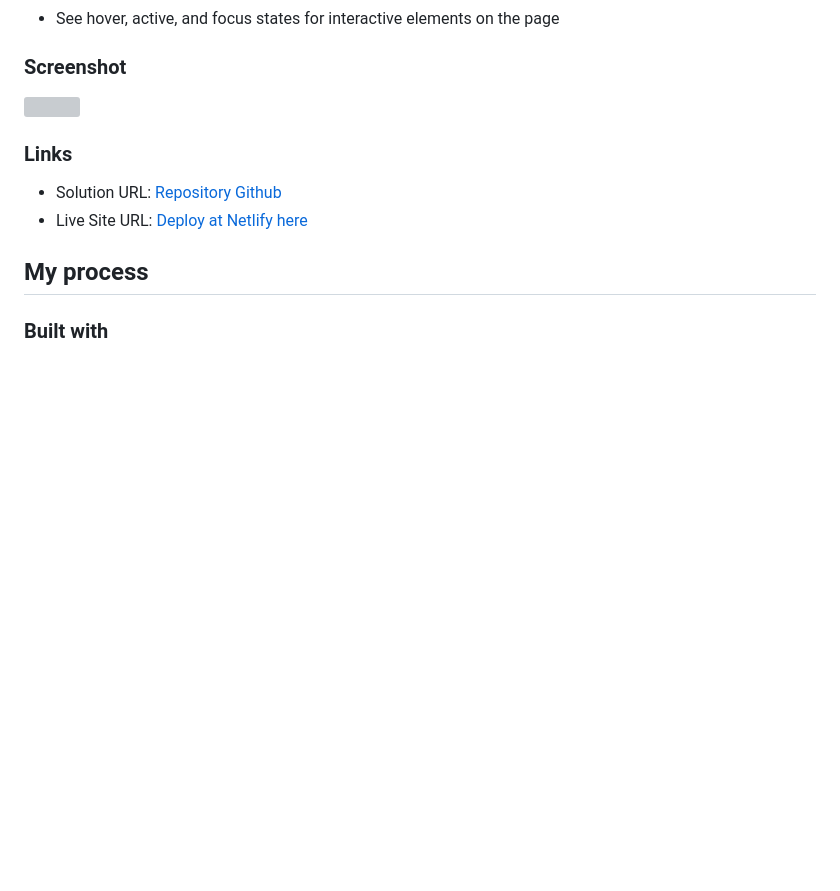
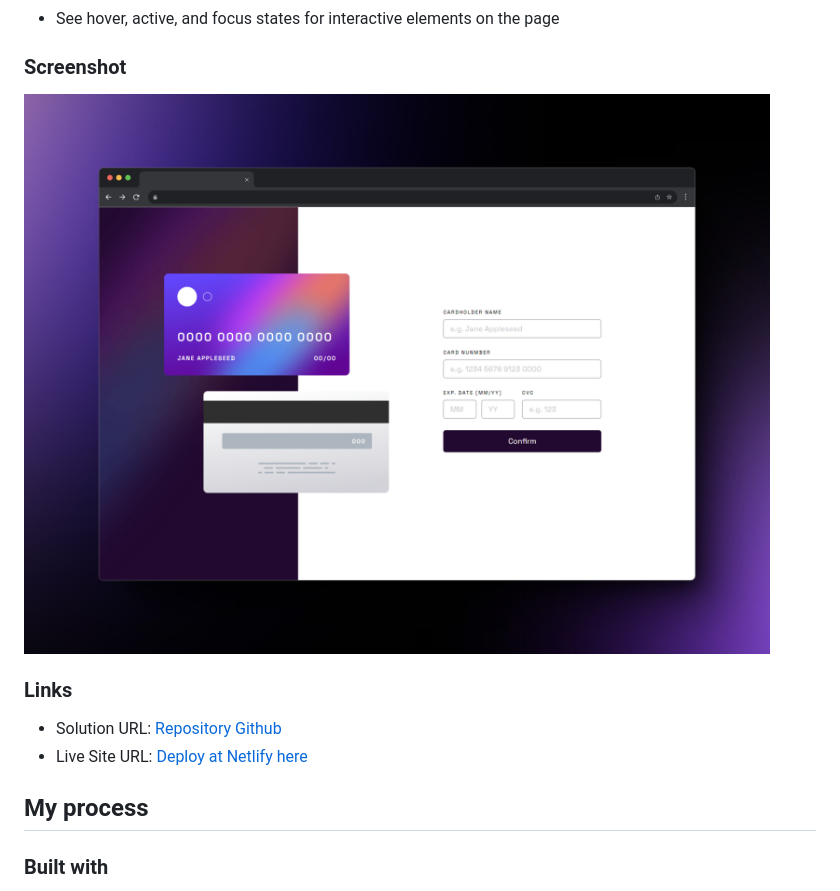
Before and after one commit to GonzaloGC/Interactive-card-form-vitejs, a Markdown page: README.md, the part around the change. Drawn GitHub-style; blank space fills up the shorter version; grey boxes are pictures that could not be loaded.

Commit message:
update screenshot desktop

```diff
--- a/README.md
+++ b/README.md
@@ -67,7 +67,7 @@ Users should be able to:
 
 ### Screenshot
 
-![](./src/images/screenShot-interactive.png)
+![](/src/images/screenShot-form-card-bank.jpg)
 
 ### Links
 
```
